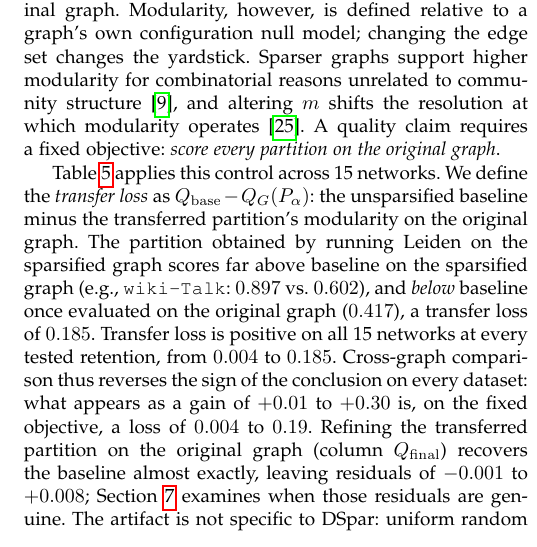
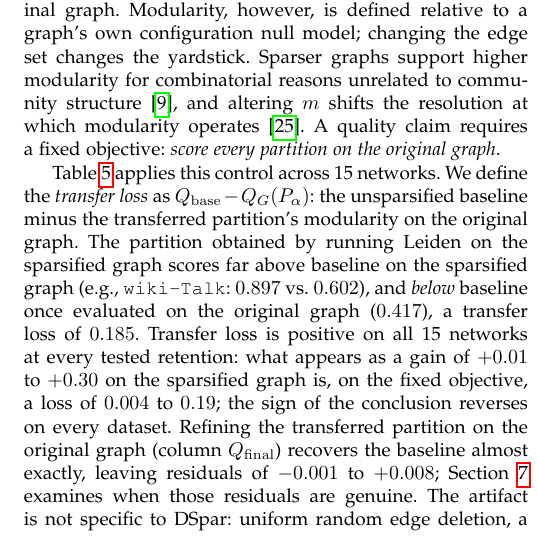
Before and after one commit to mdindoost/community_detection_spectral, a LaTeX paper (Paper_materials/main-v2.tex): part of one column of page 9 of 16, cut so that both start at the same text. Compiled offline with pdfLaTeX.

Commit message:
artifacts pass: merge duplicate transfer-loss range statement, fold budget-slack into parenthetical; final integrity sweep clean
Co-Authored-By: Claude Fable 5 <noreply@anthropic.com>
Claude-Session: https://claude.ai/code/session_01EmFZt9AyxXWXzynQHJeppA

```diff
--- a/Paper_materials/main-v2.tex
+++ b/Paper_materials/main-v2.tex
@@ -605,8 +605,7 @@ A quality claim requires a fixed objective: \emph{score every partition on the o
 Table~\ref{tab:transfer_loss} applies this control across 15 networks.
 We define the \emph{transfer loss} as $Q_{\mathrm{base}} - Q_{G}(P_\alpha)$: the unsparsified baseline minus the transferred partition's modularity on the original graph.
 The partition obtained by running Leiden on the sparsified graph scores far above baseline on the sparsified graph (e.g., \texttt{wiki-Talk}: $0.897$ vs.\ $0.602$), and \emph{below} baseline once evaluated on the original graph ($0.417$), a transfer loss of $0.185$.
-Transfer loss is positive on all 15 networks at every tested retention, from $0.004$ to $0.185$.
-Cross-graph comparison thus reverses the sign of the conclusion on every dataset: what appears as a gain of $+0.01$ to $+0.30$ is, on the fixed objective, a loss of $0.004$ to $0.19$.
+Transfer loss is positive on all 15 networks at every tested retention: what appears as a gain of $+0.01$ to $+0.30$ on the sparsified graph is, on the fixed objective, a loss of $0.004$ to $0.19$; the sign of the conclusion reverses on every dataset.
 Refining the transferred partition on the original graph (column $Q_{\mathrm{final}}$) recovers the baseline almost exactly, leaving residuals of $-0.001$ to $+0.008$; Section~\ref{sec:boundary} examines when those residuals are genuine.
 The artifact is not specific to DSpar: uniform random edge deletion, a sampler with no structural intelligence at all, reproduces the same sign flip on every configuration we tested (three networks, two retention levels: apparent gains of $+0.001$ to $+0.011$ on the sparsified graph, losses of $0.006$--$0.025$ on the original). Cross-graph inflation is a property of the scoring convention, not of any particular sparsifier.
 
```
Also changed, not shown: Paper_materials/main-v2.pdf, Paper_materials/main-v2.tex (2 more changed lines).
